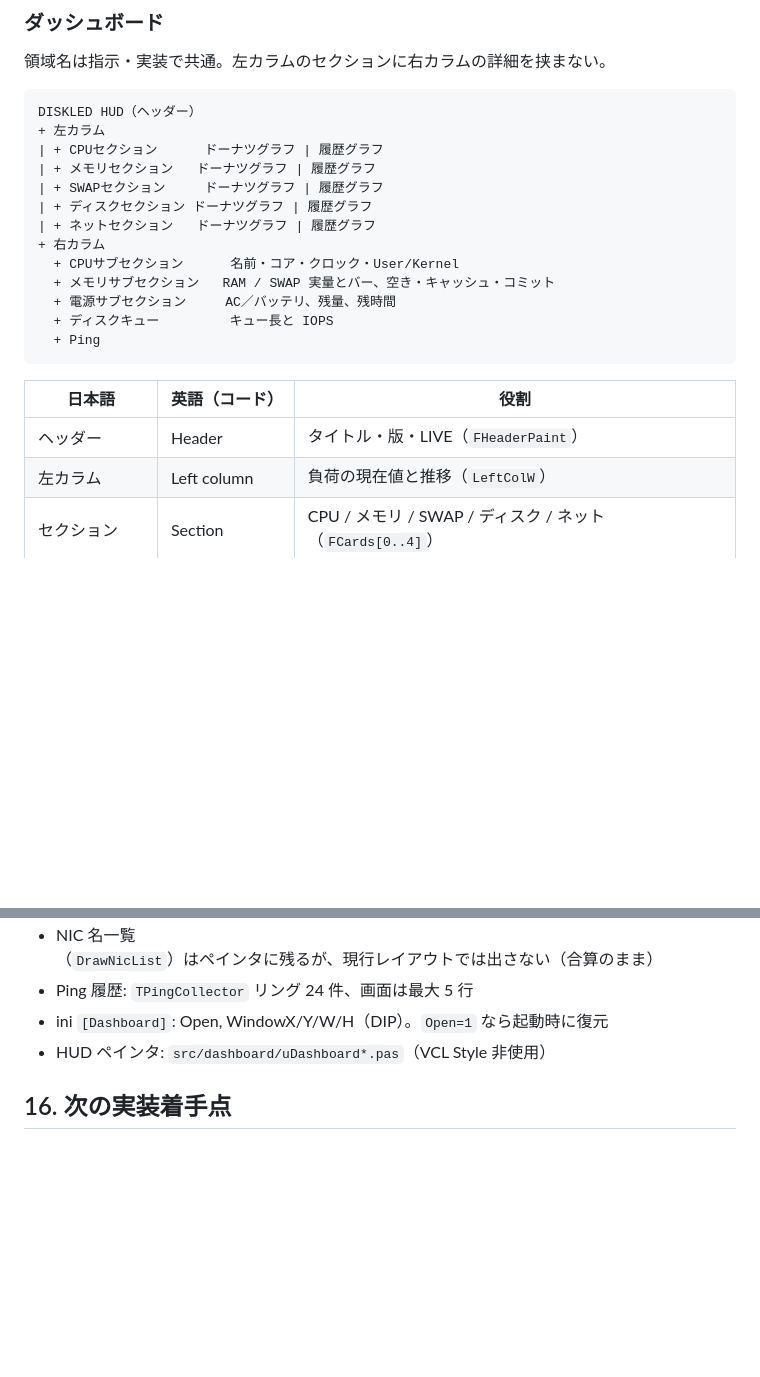
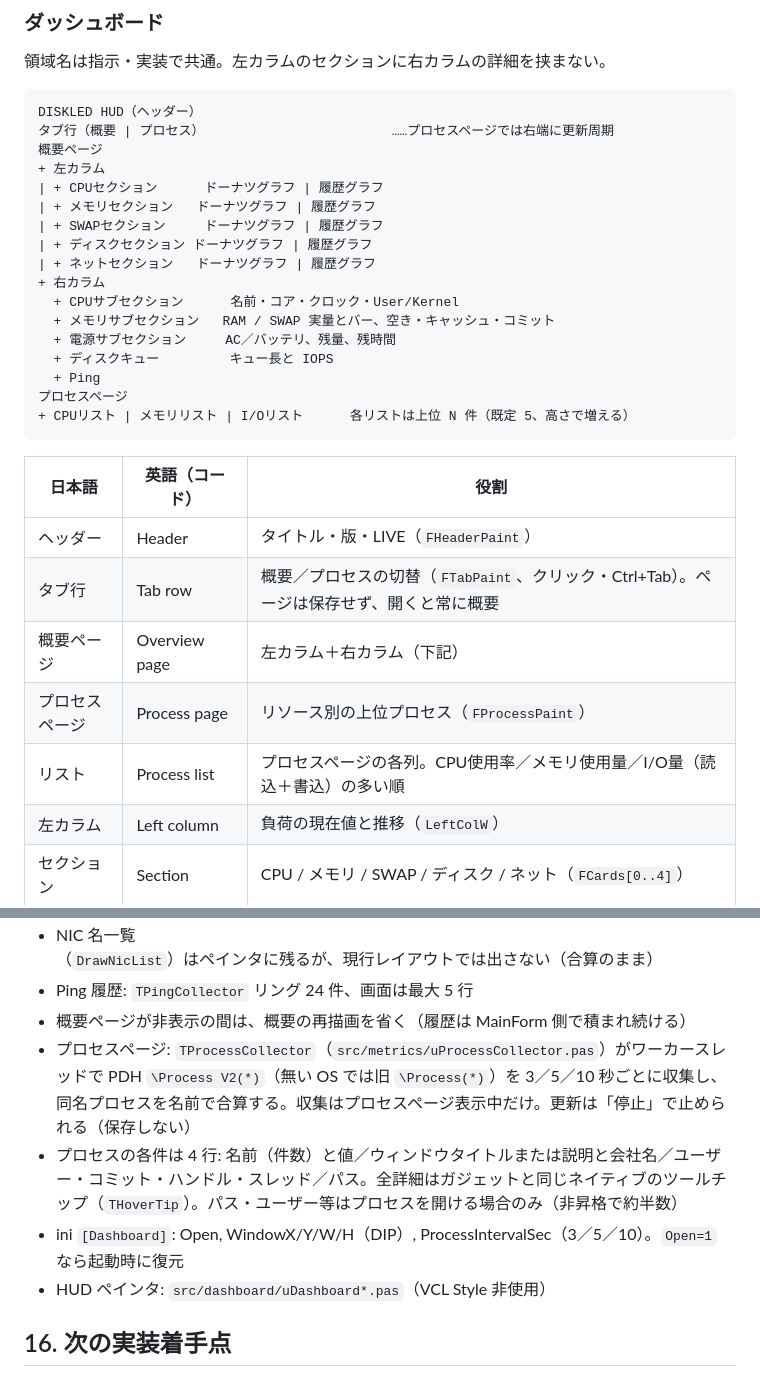
Before and after one commit to soramimi6/DiskLED, a Markdown page: docs/DESIGN.md, 2 parts joined by grey strips. GitHub-like rendering; blank space fills up the shorter version.

Commit message:
Document the dashboard process page and mark items 7-8 complete
Co-Authored-By: Claude Opus 5.5 <noreply@anthropic.com>

````diff
--- a/docs/DESIGN.md
+++ b/docs/DESIGN.md
@@ -303,6 +303,8 @@ ThresholdTimeoutMs=1000
 
 ```
 DISKLED HUD（ヘッダー）
+タブ行（概要 | プロセス）                        ……プロセスページでは右端に更新周期
+概要ページ
 + 左カラム
 | + CPUセクション      ドーナツグラフ | 履歴グラフ
 | + メモリセクション   ドーナツグラフ | 履歴グラフ
@@ -315,11 +317,17 @@ DISKLED HUD（ヘッダー）
   + 電源サブセクション     AC／バッテリ、残量、残時間
   + ディスクキュー         キュー長と IOPS
   + Ping
+プロセスページ
++ CPUリスト | メモリリスト | I/Oリスト      各リストは上位 N 件（既定 5、高さで増える）
 ```
 
 | 日本語 | 英語（コード） | 役割 |
 |--------|----------------|------|
 | ヘッダー | Header | タイトル・版・LIVE（`FHeaderPaint`） |
+| タブ行 | Tab row | 概要／プロセスの切替（`FTabPaint`、クリック・Ctrl+Tab）。ページは保存せず、開くと常に概要 |
+| 概要ページ | Overview page | 左カラム＋右カラム（下記） |
+| プロセスページ | Process page | リソース別の上位プロセス（`FProcessPaint`） |
+| リスト | Process list | プロセスページの各列。CPU使用率／メモリ使用量／I/O量（読込＋書込）の多い順 |
 | 左カラム | Left column | 負荷の現在値と推移（`LeftColW`） |
 | セクション | Section | CPU / メモリ / SWAP / ディスク / ネット（`FCards[0..4]`） |
 | ドーナツグラフ | Donut | セクション左。同心円＋現在値（`MeterPaneWidth`） |
@@ -332,7 +340,10 @@ DISKLED HUD（ヘッダー）
 - CPU パッケージ温度は一般権限 API では安定して取れないため出さない
 - NIC 名一覧（`DrawNicList`）はペインタに残るが、現行レイアウトでは出さない（合算のまま）
 - Ping 履歴: `TPingCollector` リング 24 件、画面は最大 5 行
-- ini `[Dashboard]`: Open, WindowX/Y/W/H（DIP）。`Open=1` なら起動時に復元
+- 概要ページが非表示の間は、概要の再描画を省く（履歴は MainForm 側で積まれ続ける）
+- プロセスページ: `TProcessCollector`（`src/metrics/uProcessCollector.pas`）がワーカースレッドで PDH `\Process V2(*)`（無い OS では旧 `\Process(*)`）を 3／5／10 秒ごとに収集し、同名プロセスを名前で合算する。収集はプロセスページ表示中だけ。更新は「停止」で止められる（保存しない）
+- プロセスの各件は 4 行: 名前（件数）と値／ウィンドウタイトルまたは説明と会社名／ユーザー・コミット・ハンドル・スレッド／パス。全詳細はガジェットと同じネイティブのツールチップ（`THoverTip`）。パス・ユーザー等はプロセスを開ける場合のみ（非昇格で約半数）
+- ini `[Dashboard]`: Open, WindowX/Y/W/H（DIP）, ProcessIntervalSec（3／5／10）。`Open=1` なら起動時に復元
 - HUD ペインタ: `src/dashboard/uDashboard*.pas`（VCL Style 非使用）
 
 ## 16. 次の実装着手点
````
Also changed, not shown: docs/PLANNED-3.3.0.md (+4 -4 lines).
